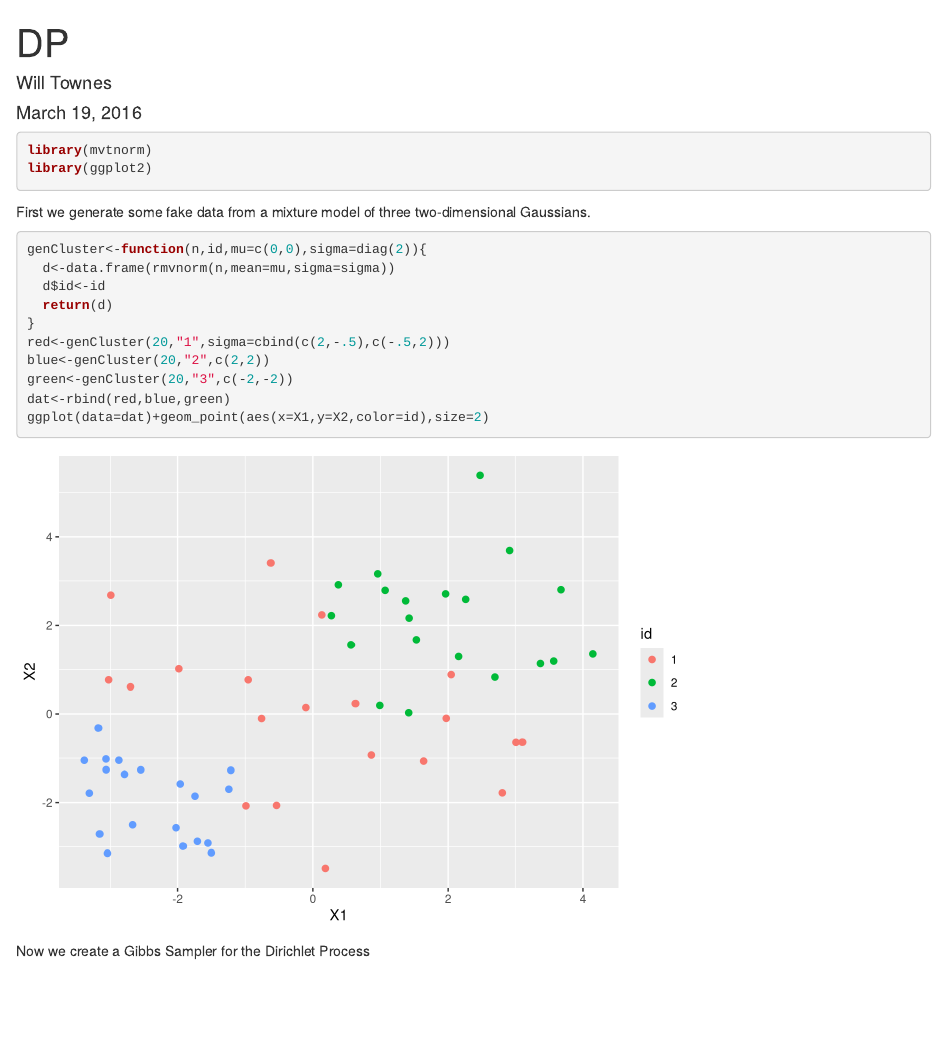
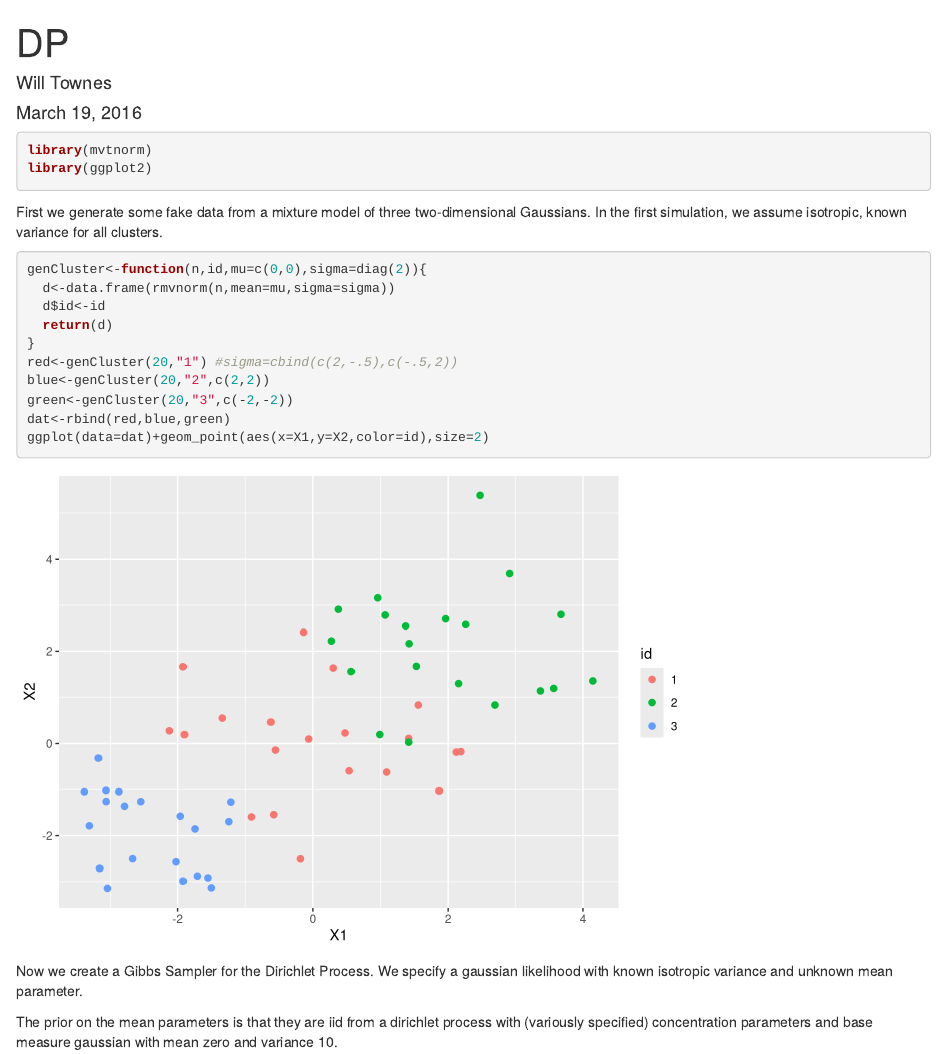
Before and after one commit to willtownes/mit6882, an R Markdown document (will/DP.Rmd): the page in a window 1100 px wide, from its top. Rendered offline with R 4.5, knitr and Pandoc, with nearby package versions; code that draws random numbers runs with fixed seeds of ours.

Commit message:
minor updates to DP sampler

````diff
--- a/will/DP.Rmd
+++ b/will/DP.Rmd
@@ -10,7 +10,7 @@ library(mvtnorm)
 library(ggplot2)
 ```
 
-First we generate some fake data from a mixture model of three two-dimensional Gaussians.
+First we generate some fake data from a mixture model of three two-dimensional Gaussians. In the first simulation, we assume isotropic, known variance for all clusters.
 
 ```{r}
 genCluster<-function(n,id,mu=c(0,0),sigma=diag(2)){
@@ -18,14 +18,16 @@ genCluster<-function(n,id,mu=c(0,0),sigma=diag(2)){
   d$id<-id
   return(d)
 }
-red<-genCluster(20,"1",sigma=cbind(c(2,-.5),c(-.5,2)))
+red<-genCluster(20,"1") #sigma=cbind(c(2,-.5),c(-.5,2))
 blue<-genCluster(20,"2",c(2,2))
 green<-genCluster(20,"3",c(-2,-2))
 dat<-rbind(red,blue,green)
 ggplot(data=dat)+geom_point(aes(x=X1,y=X2,color=id),size=2)
 ```
 
-Now we create a Gibbs Sampler for the Dirichlet Process
+Now we create a Gibbs Sampler for the Dirichlet Process. We specify a gaussian likelihood with known isotropic variance and unknown mean parameter.
+
+The prior on the mean parameters is that they are iid from a dirichlet process with (variously specified) concentration parameters and base measure gaussian with mean zero and variance 10.
 
 ```{r}
 
````
